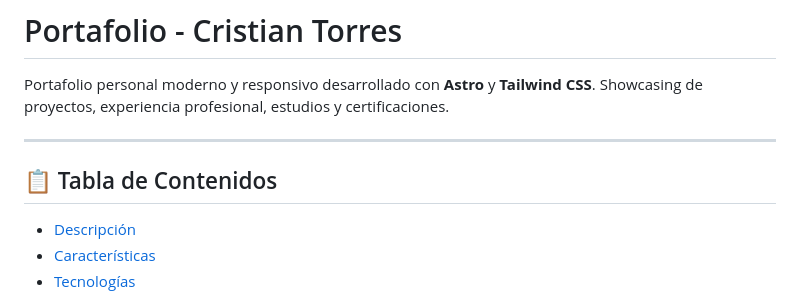
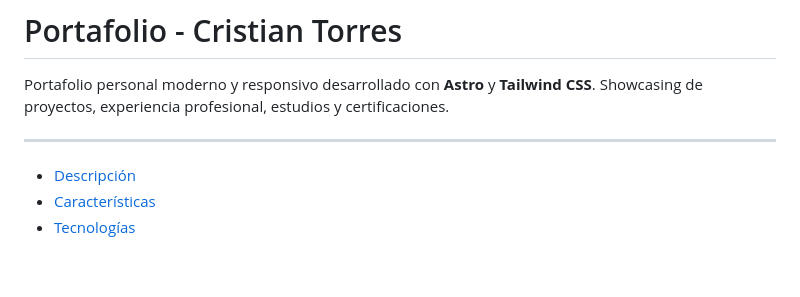
Before and after one commit to cristiantorr/portafolio, a Markdown page: README.md, the part around the change. Drawn GitHub-style; blank space fills up the shorter version.

Commit message:
Se ajusta readme

```diff
--- a/README.md
+++ b/README.md
@@ -3,8 +3,6 @@
 Portafolio personal moderno y responsivo desarrollado con **Astro** y **Tailwind CSS**. Showcasing de proyectos, experiencia profesional, estudios y certificaciones.
 
 ---
-
-## 📋 Tabla de Contenidos
 
 - [Descripción](#descripción)
 - [Características](#características)
```
